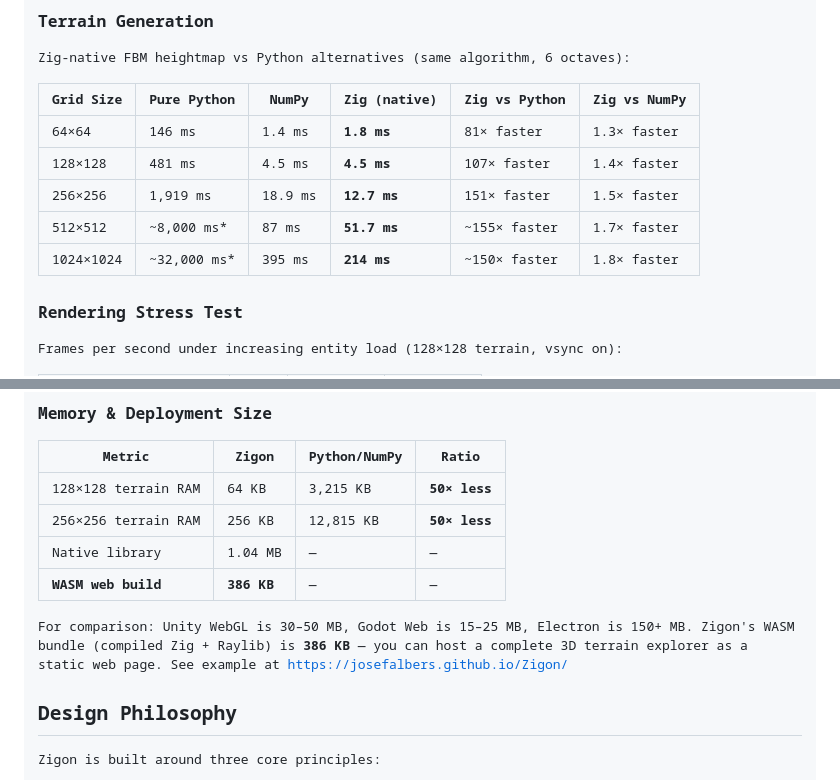
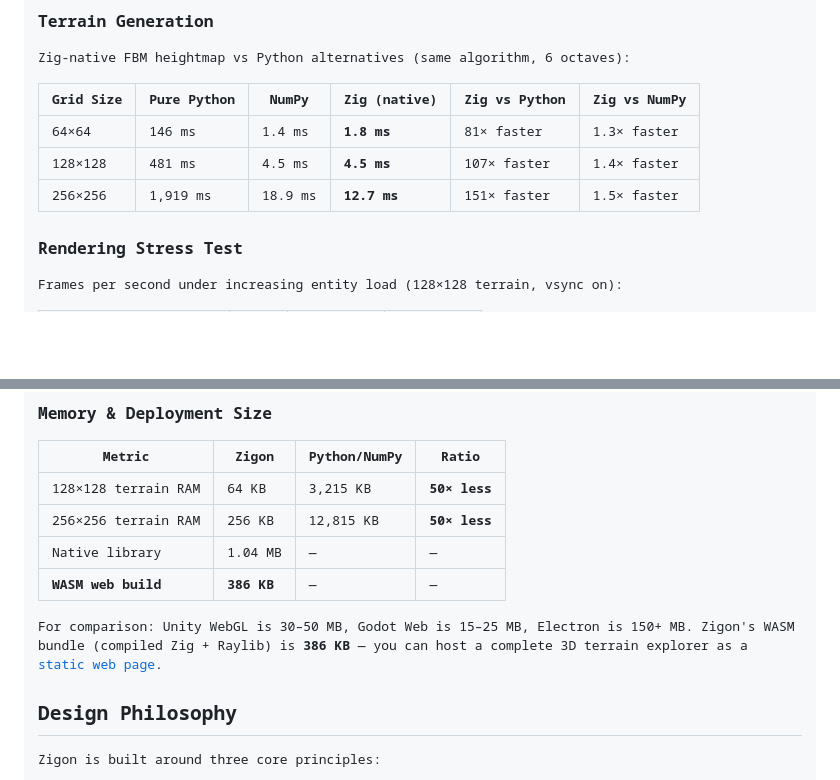
Before and after one commit to JosefAlbers/Zigon, a Markdown page: README.md, 2 parts joined by grey strips. GitHub-like rendering; folded sections open; blank space fills up the shorter version.

```diff
--- a/README.md
+++ b/README.md
@@ -725,8 +725,6 @@ Zig-native FBM heightmap vs Python alternatives (same algorithm, 6 octaves):
 | 64×64 | 146 ms | 1.4 ms | **1.8 ms** | 81× faster | 1.3× faster |
 | 128×128 | 481 ms | 4.5 ms | **4.5 ms** | 107× faster | 1.4× faster |
 | 256×256 | 1,919 ms | 18.9 ms | **12.7 ms** | 151× faster | 1.5× faster |
-| 512×512 | ~8,000 ms* | 87 ms | **51.7 ms** | ~155× faster | 1.7× faster |
-| 1024×1024 | ~32,000 ms* | 395 ms | **214 ms** | ~150× faster | 1.8× faster |
 
 ### Rendering Stress Test
 
@@ -751,7 +749,7 @@ Frames per second under increasing entity load (128×128 terrain, vsync on):
 | Native library | 1.04 MB | — | — |
 | **WASM web build** | **386 KB** | — | — |
 
-For comparison: Unity WebGL is 30–50 MB, Godot Web is 15–25 MB, Electron is 150+ MB. Zigon's WASM bundle (compiled Zig + Raylib) is **386 KB** — you can host a complete 3D terrain explorer as a static web page. See example at https://josefalbers.github.io/Zigon/
+For comparison: Unity WebGL is 30–50 MB, Godot Web is 15–25 MB, Electron is 150+ MB. Zigon's WASM bundle (compiled Zig + Raylib) is **386 KB** — you can host a complete 3D terrain explorer as a [static web page](https://josefalbers.github.io/Zigon/).
 
 ## Design Philosophy
 
```
